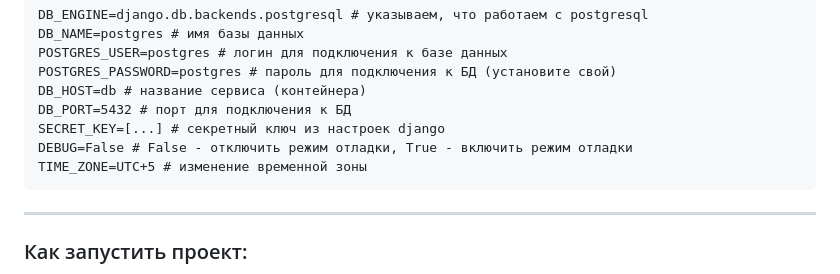
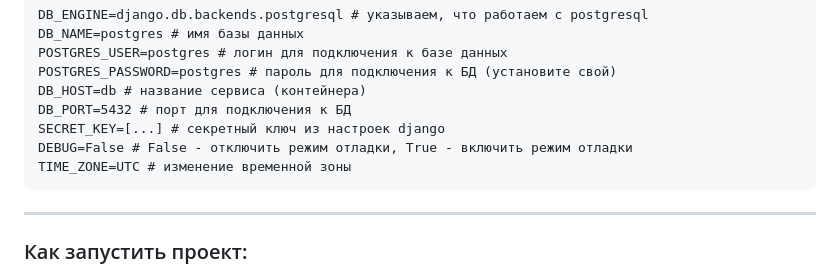
Before and after one commit to Siellph/infra_sp2, a Markdown page: README.md, the part around the change. GitHub-like rendering.

````diff
--- a/README.md
+++ b/README.md
@@ -25,7 +25,7 @@ DB_HOST=db # название сервиса (контейнера)
 DB_PORT=5432 # порт для подключения к БД
 SECRET_KEY=[...] # секретный ключ из настроек django
 DEBUG=False # False - отключить режим отладки, True - включить режим отладки
-TIME_ZONE=UTC+5 # изменение временной зоны
+TIME_ZONE=UTC # изменение временной зоны
 ```
 ----
 
````
